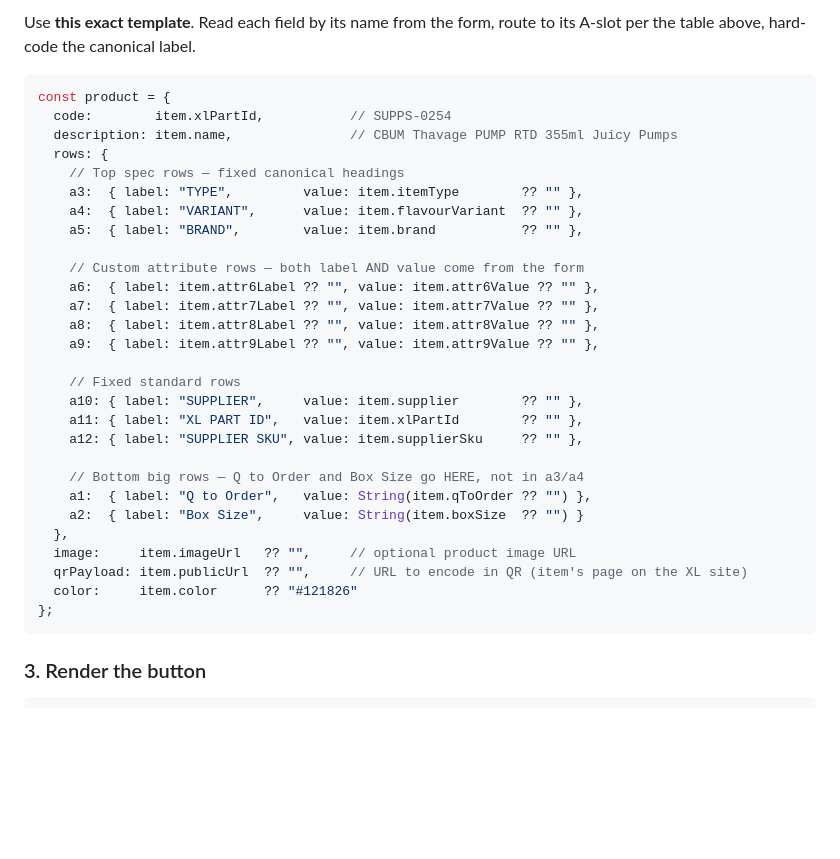
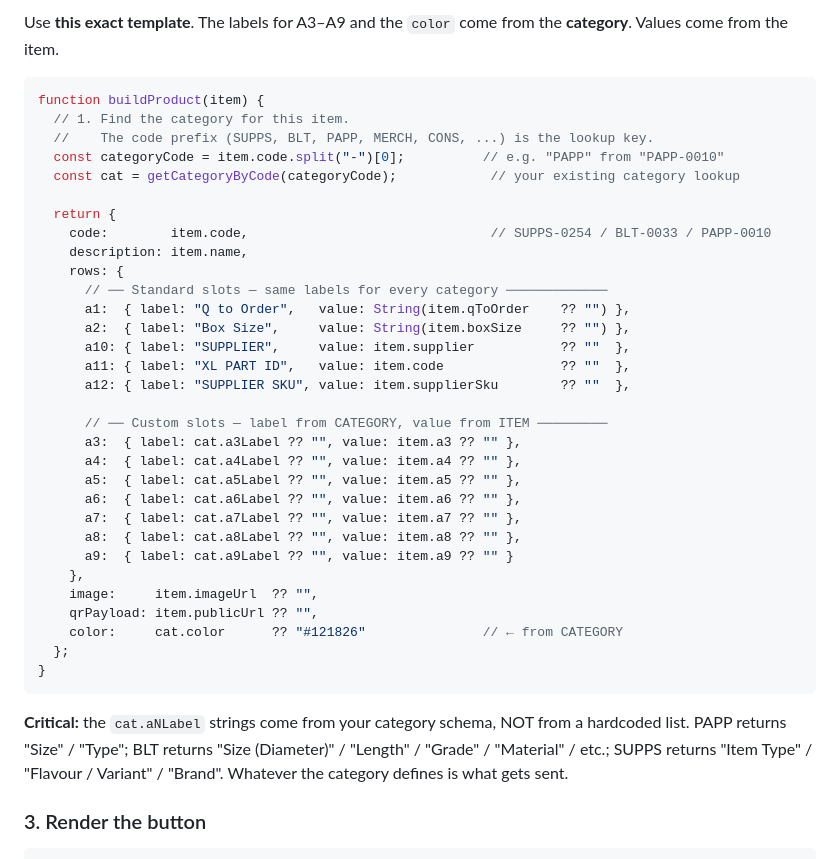
Before and after one commit to Matt-xlfitness/xl-kanban-label, a Markdown page: MANUS_PRINT_BUTTON.md, the part around one of its changes. Rendered like a GitHub page; blank space fills up the shorter version.

````diff
--- a/MANUS_PRINT_BUTTON.md
+++ b/MANUS_PRINT_BUTTON.md
@@ -77,36 +94,41 @@ function makePrintLabelHref(product) {
 
-Use **this exact template**. Read each field by its name from the form, route to its A-slot per the table above, hard-code the canonical label.
+Use **this exact template**. The labels for A3–A9 and the `color` come from the **category**. Values come from the item.
 
 ```js
-const product = {
-  code:        item.xlPartId,           // SUPPS-0254
-  description: item.name,               // CBUM Thavage PUMP RTD 355ml Juicy Pumps
-  rows: {
-    // Top spec rows — fixed canonical headings
-    a3:  { label: "TYPE",         value: item.itemType        ?? "" },
-    a4:  { label: "VARIANT",      value: item.flavourVariant  ?? "" },
-    a5:  { label: "BRAND",        value: item.brand           ?? "" },
+function buildProduct(item) {
+  // 1. Find the category for this item.
+  //    The code prefix (SUPPS, BLT, PAPP, MERCH, CONS, ...) is the lookup key.
+  const categoryCode = item.code.split("-")[0];          // e.g. "PAPP" from "PAPP-0010"
+  const cat = getCategoryByCode(categoryCode);            // your existing category lookup
 
-    // Custom attribute rows — both label AND value come from the form
-    a6:  { label: item.attr6Label ?? "", value: item.attr6Value ?? "" },
-    a7:  { label: item.attr7Label ?? "", value: item.attr7Value ?? "" },
-    a8:  { label: item.attr8Label ?? "", value: item.attr8Value ?? "" },
-    a9:  { label: item.attr9Label ?? "", value: item.attr9Value ?? "" },
+  return {
+    code:        item.code,                               // SUPPS-0254 / BLT-0033 / PAPP-0010
+    description: item.name,
+    rows: {
+      // ── Standard slots — same labels for every category ─────────────
+      a1:  { label: "Q to Order",   value: String(item.qToOrder    ?? "") },
+      a2:  { label: "Box Size",     value: String(item.boxSize     ?? "") },
+      a10: { label: "SUPPLIER",     value: item.supplier           ?? ""  },
+      a11: { label: "XL PART ID",   value: item.code               ?? ""  },
+      a12: { label: "SUPPLIER SKU", value: item.supplierSku        ?? ""  },
 
-    // Fixed standard rows
-    a10: { label: "SUPPLIER",     value: item.supplier        ?? "" },
-    a11: { label: "XL PART ID",   value: item.xlPartId        ?? "" },
-    a12: { label: "SUPPLIER SKU", value: item.supplierSku     ?? "" },
+      // ── Custom slots — label from CATEGORY, value from ITEM ─────────
+      a3:  { label: cat.a3Label ?? "", value: item.a3 ?? "" },
+      a4:  { label: cat.a4Label ?? "", value: item.a4 ?? "" },
+      a5:  { label: cat.a5Label ?? "", value: item.a5 ?? "" },
+      a6:  { label: cat.a6Label ?? "", value: item.a6 ?? "" },
+      a7:  { label: cat.a7Label ?? "", value: item.a7 ?? "" },
+      a8:  { label: cat.a8Label ?? "", value: item.a8 ?? "" },
+      a9:  { label: cat.a9Label ?? "", value: item.a9 ?? "" }
+    },
+    image:     item.imageUrl  ?? "",
+    qrPayload: item.publicUrl ?? "",
+    color:     cat.color      ?? "#121826"               // ← from CATEGORY
+  };
+}
+```
 
-    // Bottom big rows — Q to Order and Box Size go HERE, not in a3/a4
-    a1:  { label: "Q to Order",   value: String(item.qToOrder ?? "") },
-    a2:  { label: "Box Size",     value: String(item.boxSize  ?? "") }
-  },
-  image:     item.imageUrl   ?? "",     // optional product image URL
-  qrPayload: item.publicUrl  ?? "",     // URL to encode in QR (item's page on the XL site)
-  color:     item.color      ?? "#121826"
-};
-```
+**Critical:** the `cat.aNLabel` strings come from your category schema, NOT from a hardcoded list. PAPP returns "Size" / "Type"; BLT returns "Size (Diameter)" / "Length" / "Grade" / "Material" / etc.; SUPPS returns "Item Type" / "Flavour / Variant" / "Brand". Whatever the category defines is what gets sent.
 
 ### 3. Render the button
 
````
Also changed, not shown: other parts of MANUS_PRINT_BUTTON.md (+135 -59 lines).
